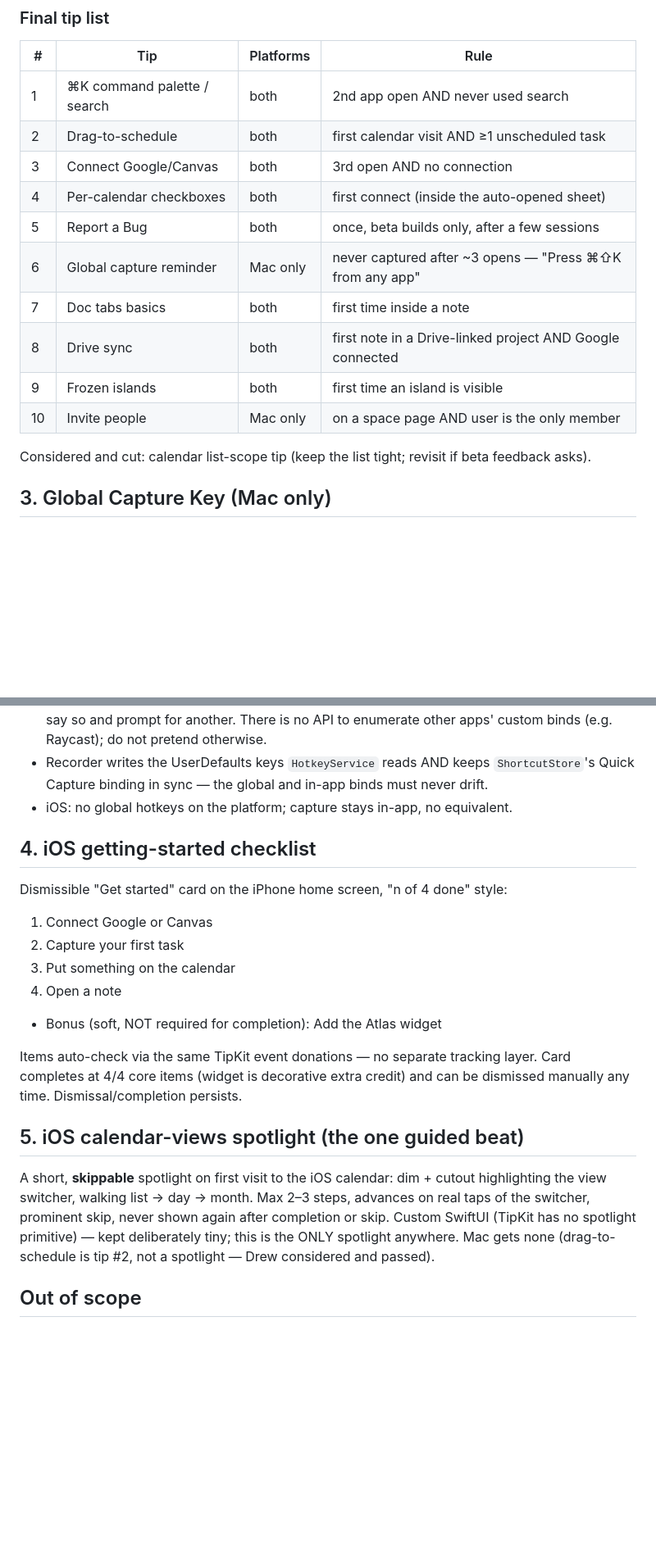
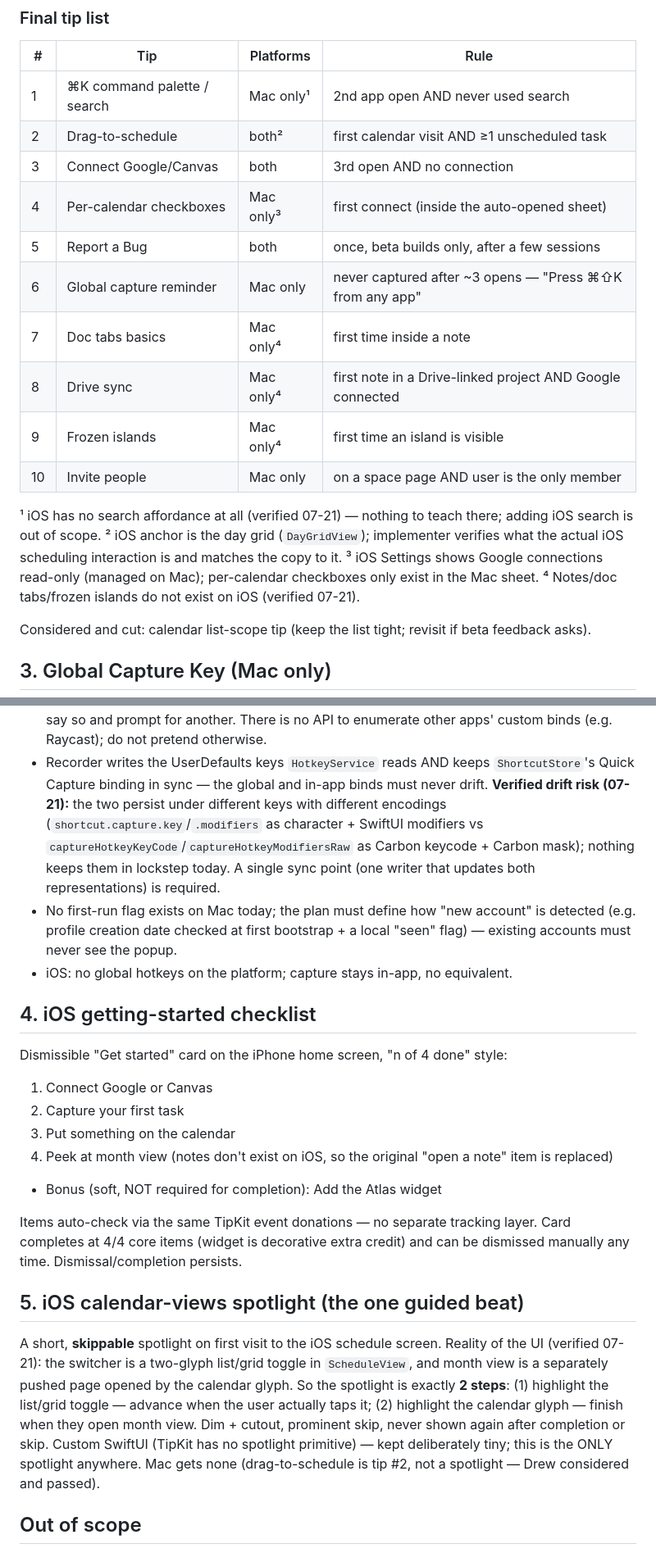
Before and after one commit to jpark2007/Atlas, a Markdown page: docs/specs/2026-07-21-onboarding-tips-design.md, 2 parts joined by grey strips. Shown at 82% size. Rendered like a GitHub page; blank space fills up the shorter version.

Commit message:
docs: onboarding spec corrections from codebase verification (iOS has no notes/search; 2-step spotlight; hotkey drift risk)
Co-Authored-By: Claude Fable 5 <noreply@anthropic.com>
Claude-Session: https://claude.ai/code/session_01NmQAvMnaevW8n2VGGxnMKi

```diff
--- a/docs/specs/2026-07-21-onboarding-tips-design.md
+++ b/docs/specs/2026-07-21-onboarding-tips-design.md
@@ -41,16 +41,24 @@ or empty states instead, handled case-by-case, not part of this sweep).
 
 | # | Tip | Platforms | Rule |
 |---|-----|-----------|------|
-| 1 | ⌘K command palette / search | both | 2nd app open AND never used search |
-| 2 | Drag-to-schedule | both | first calendar visit AND ≥1 unscheduled task |
+| 1 | ⌘K command palette / search | Mac only¹ | 2nd app open AND never used search |
+| 2 | Drag-to-schedule | both² | first calendar visit AND ≥1 unscheduled task |
 | 3 | Connect Google/Canvas | both | 3rd open AND no connection |
-| 4 | Per-calendar checkboxes | both | first connect (inside the auto-opened sheet) |
+| 4 | Per-calendar checkboxes | Mac only³ | first connect (inside the auto-opened sheet) |
 | 5 | Report a Bug | both | once, beta builds only, after a few sessions |
 | 6 | Global capture reminder | Mac only | never captured after ~3 opens — "Press ⌘⇧K from any app" |
-| 7 | Doc tabs basics | both | first time inside a note |
-| 8 | Drive sync | both | first note in a Drive-linked project AND Google connected |
-| 9 | Frozen islands | both | first time an island is visible |
+| 7 | Doc tabs basics | Mac only⁴ | first time inside a note |
+| 8 | Drive sync | Mac only⁴ | first note in a Drive-linked project AND Google connected |
+| 9 | Frozen islands | Mac only⁴ | first time an island is visible |
 | 10 | Invite people | Mac only | on a space page AND user is the only member |
+
+¹ iOS has no search affordance at all (verified 07-21) — nothing to teach there;
+adding iOS search is out of scope.
+² iOS anchor is the day grid (`DayGridView`); implementer verifies what the
+actual iOS scheduling interaction is and matches the copy to it.
+³ iOS Settings shows Google connections read-only (managed on Mac); per-calendar
+checkboxes only exist in the Mac sheet.
+⁴ Notes/doc tabs/frozen islands do not exist on iOS (verified 07-21).
 
 Considered and cut: calendar list-scope tip (keep the list tight; revisit if
 beta feedback asks).
@@ -74,7 +82,14 @@ works from any app, type or click-to-talk dictation) gets a real surface:
   to enumerate other apps' custom binds (e.g. Raycast); do not pretend otherwise.
 - Recorder writes the UserDefaults keys `HotkeyService` reads AND keeps
   `ShortcutStore`'s Quick Capture binding in sync — the global and in-app binds
-  must never drift.
+  must never drift. **Verified drift risk (07-21):** the two persist under
+  different keys with different encodings (`shortcut.capture.key`/`.modifiers`
+  as character + SwiftUI modifiers vs `captureHotkeyKeyCode`/`captureHotkeyModifiersRaw`
+  as Carbon keycode + Carbon mask); nothing keeps them in lockstep today. A
+  single sync point (one writer that updates both representations) is required.
+- No first-run flag exists on Mac today; the plan must define how "new account"
+  is detected (e.g. profile creation date checked at first bootstrap + a local
+  "seen" flag) — existing accounts must never see the popup.
 - iOS: no global hotkeys on the platform; capture stays in-app, no equivalent.
 
 ## 4. iOS getting-started checklist
@@ -84,7 +99,8 @@ Dismissible "Get started" card on the iPhone home screen, "n of 4 done" style:
 1. Connect Google or Canvas
 2. Capture your first task
 3. Put something on the calendar
-4. Open a note
+4. Peek at month view (notes don't exist on iOS, so the original "open a note"
+   item is replaced)
 - Bonus (soft, NOT required for completion): Add the Atlas widget
 
 Items auto-check via the same TipKit event donations — no separate tracking
@@ -93,12 +109,16 @@ can be dismissed manually any time. Dismissal/completion persists.
 
 ## 5. iOS calendar-views spotlight (the one guided beat)
 
-A short, **skippable** spotlight on first visit to the iOS calendar: dim +
-cutout highlighting the view switcher, walking list → day → month. Max 2–3
-steps, advances on real taps of the switcher, prominent skip, never shown again
-after completion or skip. Custom SwiftUI (TipKit has no spotlight primitive) —
-kept deliberately tiny; this is the ONLY spotlight anywhere. Mac gets none
-(drag-to-schedule is tip #2, not a spotlight — Drew considered and passed).
+A short, **skippable** spotlight on first visit to the iOS schedule screen.
+Reality of the UI (verified 07-21): the switcher is a two-glyph list/grid
+toggle in `ScheduleView`, and month view is a separately pushed page opened by
+the calendar glyph. So the spotlight is exactly **2 steps**: (1) highlight the
+list/grid toggle — advance when the user actually taps it; (2) highlight the
+calendar glyph — finish when they open month view. Dim + cutout, prominent
+skip, never shown again after completion or skip. Custom SwiftUI (TipKit has
+no spotlight primitive) — kept deliberately tiny; this is the ONLY spotlight
+anywhere. Mac gets none (drag-to-schedule is tip #2, not a spotlight — Drew
+considered and passed).
 
 ## Out of scope
 
```
